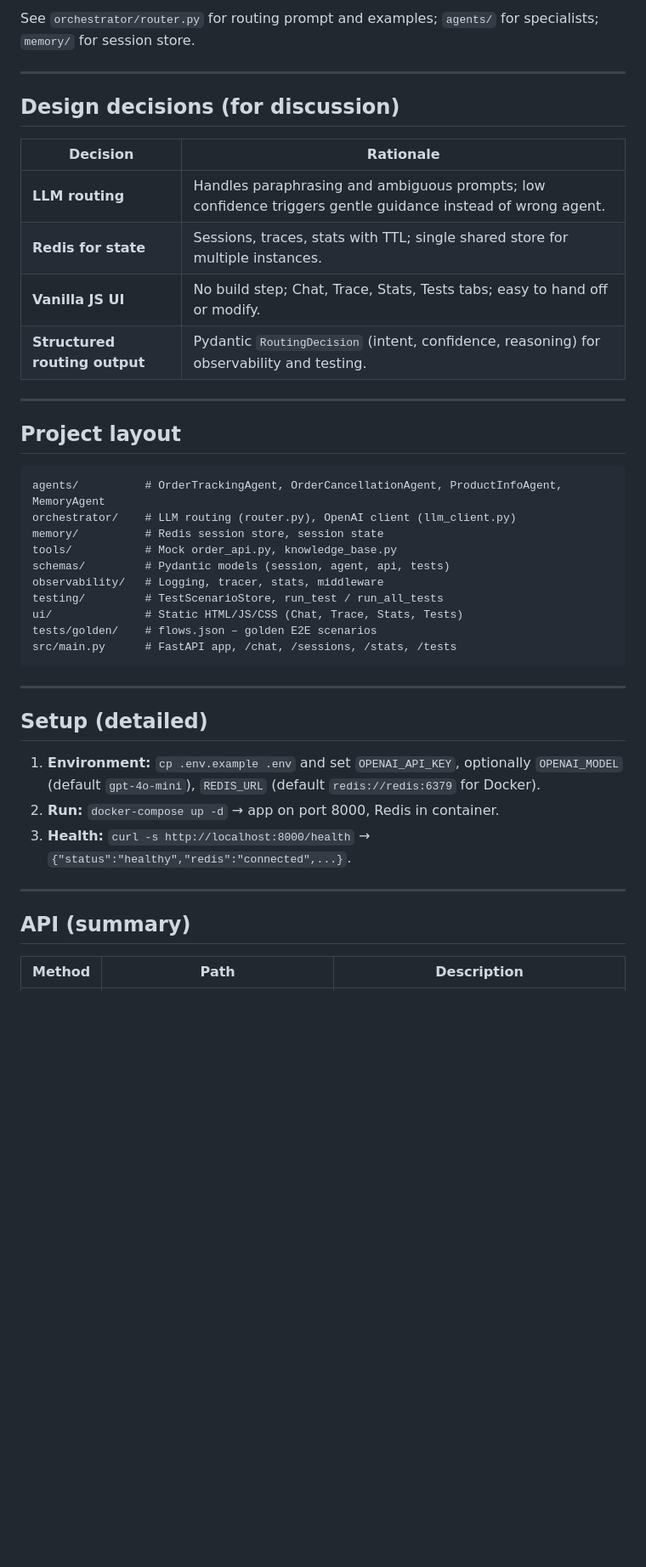
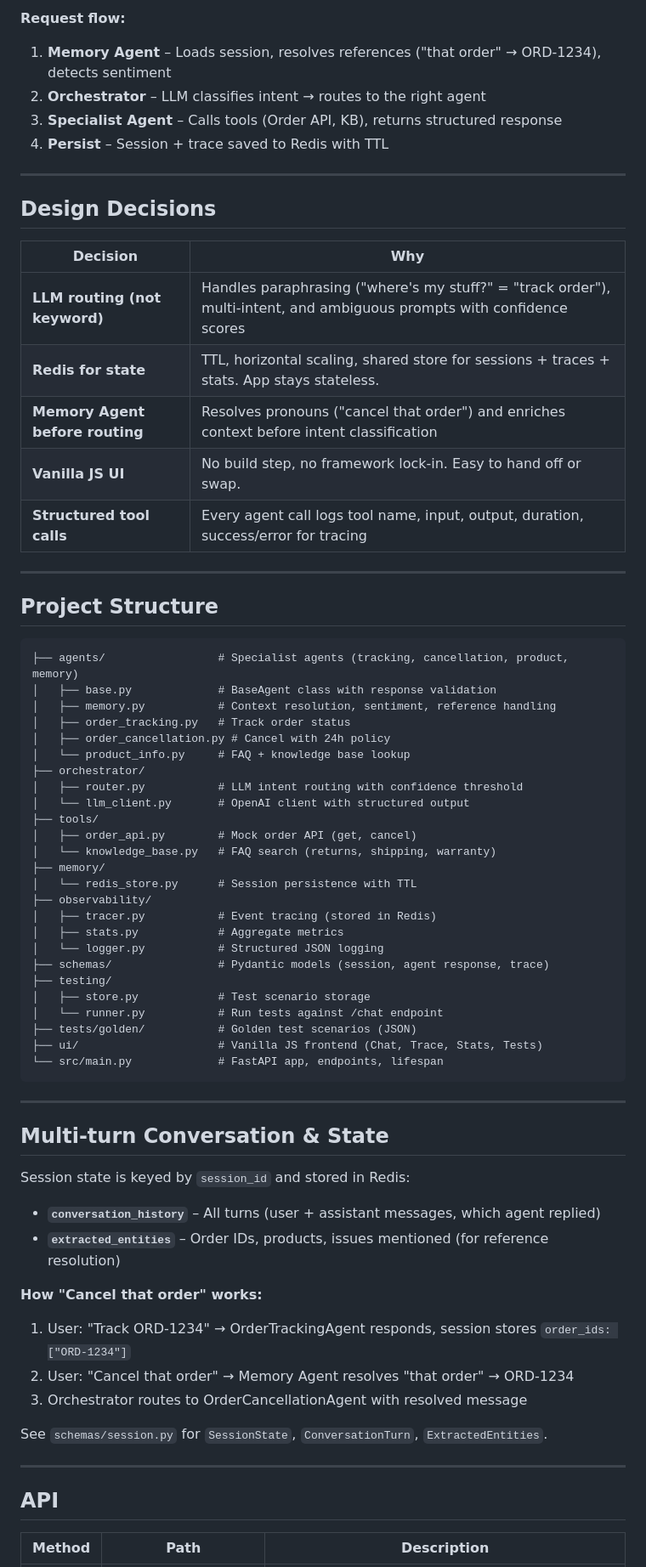
Before and after one commit to nitsxr/zd-ecommerce-agent, a Markdown page: README.md, the part around one of its changes. Shown at 85% size. Drawn GitHub-style; blank space fills up the shorter version.

````diff
--- a/README.md
+++ b/README.md
@@ -51,45 +50,73 @@ User → Memory Agent (context, refs) → Orchestrator (LLM intent) → Order Tr
 
-See `orchestrator/router.py` for routing prompt and examples; `agents/` for specialists; `memory/` for session store.
+**Request flow:**
+1. **Memory Agent** – Loads session, resolves references ("that order" → ORD-1234), detects sentiment
+2. **Orchestrator** – LLM classifies intent → routes to the right agent
+3. **Specialist Agent** – Calls tools (Order API, KB), returns structured response
+4. **Persist** – Session + trace saved to Redis with TTL
 
 ---
 
-## Design decisions (for discussion)
+## Design Decisions
 
-| Decision | Rationale |
-|----------|------------|
-| **LLM routing** | Handles paraphrasing and ambiguous prompts; low confidence triggers gentle guidance instead of wrong agent. |
-| **Redis for state** | Sessions, traces, stats with TTL; single shared store for multiple instances. |
-| **Vanilla JS UI** | No build step; Chat, Trace, Stats, Tests tabs; easy to hand off or modify. |
-| **Structured routing output** | Pydantic `RoutingDecision` (intent, confidence, reasoning) for observability and testing. |
+| Decision | Why |
+|----------|-----|
+| **LLM routing (not keyword)** | Handles paraphrasing ("where's my stuff?" = "track order"), multi-intent, and ambiguous prompts with confidence scores |
+| **Redis for state** | TTL, horizontal scaling, shared store for sessions + traces + stats. App stays stateless. |
+| **Memory Agent before routing** | Resolves pronouns ("cancel that order") and enriches context before intent classification |
+| **Vanilla JS UI** | No build step, no framework lock-in. Easy to hand off or swap. |
+| **Structured tool calls** | Every agent call logs tool name, input, output, duration, success/error for tracing |
 
 ---
 
-## Project layout
+## Project Structure
 
 ```
-agents/          # OrderTrackingAgent, OrderCancellationAgent, ProductInfoAgent, MemoryAgent
-orchestrator/    # LLM routing (router.py), OpenAI client (llm_client.py)
-memory/          # Redis session store, session state
-tools/           # Mock order_api.py, knowledge_base.py
-schemas/         # Pydantic models (session, agent, api, tests)
-observability/   # Logging, tracer, stats, middleware
-testing/         # TestScenarioStore, run_test / run_all_tests
-ui/              # Static HTML/JS/CSS (Chat, Trace, Stats, Tests)
-tests/golden/    # flows.json – golden E2E scenarios
-src/main.py      # FastAPI app, /chat, /sessions, /stats, /tests
+├── agents/                 # Specialist agents (tracking, cancellation, product, memory)
+│   ├── base.py             # BaseAgent class with response validation
+│   ├── memory.py           # Context resolution, sentiment, reference handling
+│   ├── order_tracking.py   # Track order status
+│   ├── order_cancellation.py # Cancel with 24h policy
+│   └── product_info.py     # FAQ + knowledge base lookup
+├── orchestrator/
+│   ├── router.py           # LLM intent routing with confidence threshold
+│   └── llm_client.py       # OpenAI client with structured output
+├── tools/
+│   ├── order_api.py        # Mock order API (get, cancel)
+│   └── knowledge_base.py   # FAQ search (returns, shipping, warranty)
+├── memory/
+│   └── redis_store.py      # Session persistence with TTL
+├── observability/
+│   ├── tracer.py           # Event tracing (stored in Redis)
+│   ├── stats.py            # Aggregate metrics
+│   └── logger.py           # Structured JSON logging
+├── schemas/                # Pydantic models (session, agent response, trace)
+├── testing/
+│   ├── store.py            # Test scenario storage
+│   └── runner.py           # Run tests against /chat endpoint
+├── tests/golden/           # Golden test scenarios (JSON)
+├── ui/                     # Vanilla JS frontend (Chat, Trace, Stats, Tests)
+└── src/main.py             # FastAPI app, endpoints, lifespan
 ```
 
 ---
 
-## Setup (detailed)
+## Multi-turn Conversation & State
 
-1. **Environment:** `cp .env.example .env` and set `OPENAI_API_KEY`, optionally `OPENAI_MODEL` (default `gpt-4o-mini`), `REDIS_URL` (default `redis://redis:6379` for Docker).
-2. **Run:** `docker-compose up -d` → app on port 8000, Redis in container.
-3. **Health:** `curl -s http://localhost:8000/health` → `{"status":"healthy","redis":"connected",...}`.
+Session state is keyed by `session_id` and stored in Redis:
+
+- **`conversation_history`** – All turns (user + assistant messages, which agent replied)
+- **`extracted_entities`** – Order IDs, products, issues mentioned (for reference resolution)
+
+**How "Cancel that order" works:**
+1. User: "Track ORD-1234" → OrderTrackingAgent responds, session stores `order_ids: ["ORD-1234"]`
+2. User: "Cancel that order" → Memory Agent resolves "that order" → ORD-1234
+3. Orchestrator routes to OrderCancellationAgent with resolved message
+
+See `schemas/session.py` for `SessionState`, `ConversationTurn`, `ExtractedEntities`.
 
 ---
 
-## API (summary)
+## API
 
 | Method | Path | Description |
 |--------|------|-------------|
````
Also changed, not shown: other parts of README.md (+142 -54 lines).
